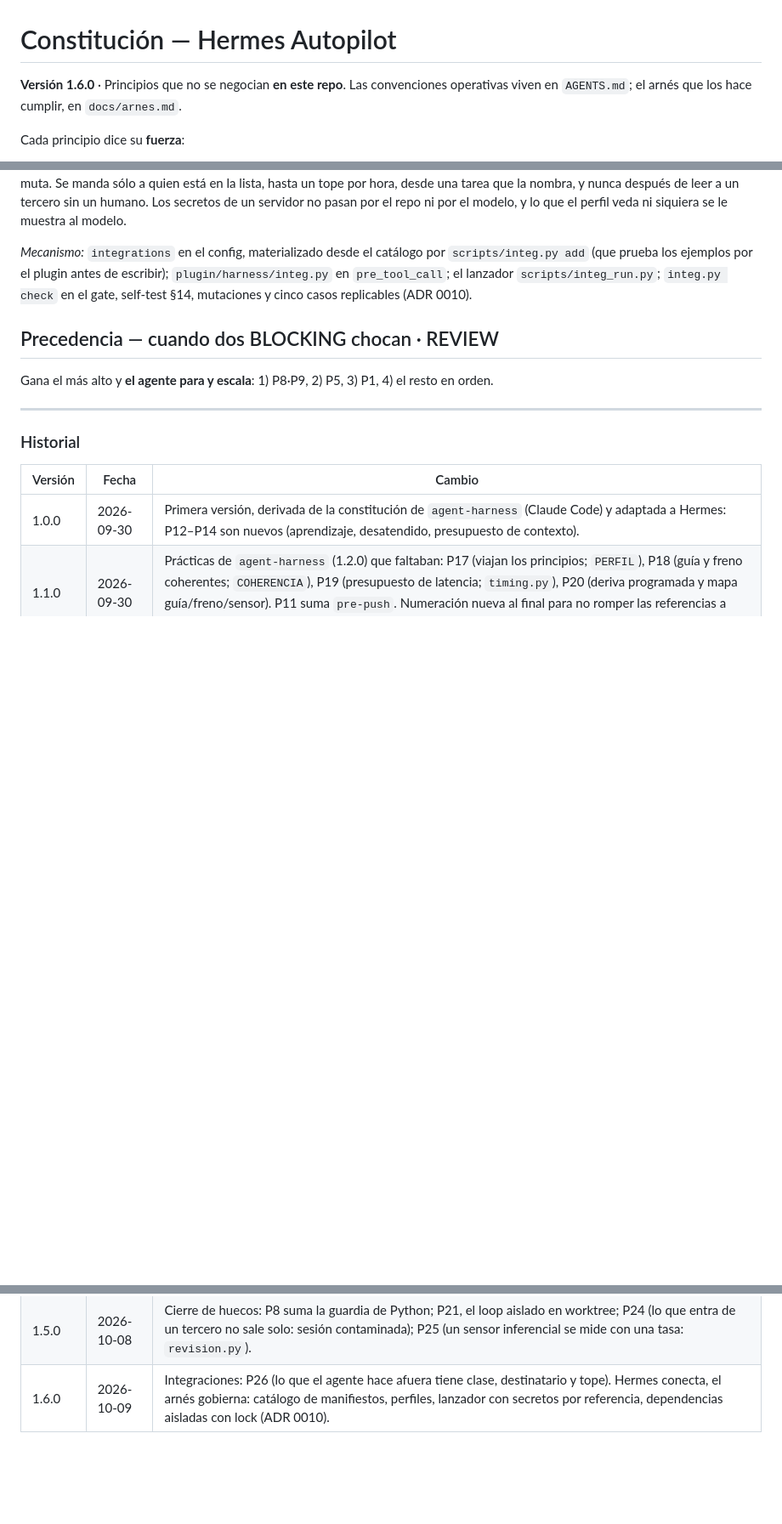
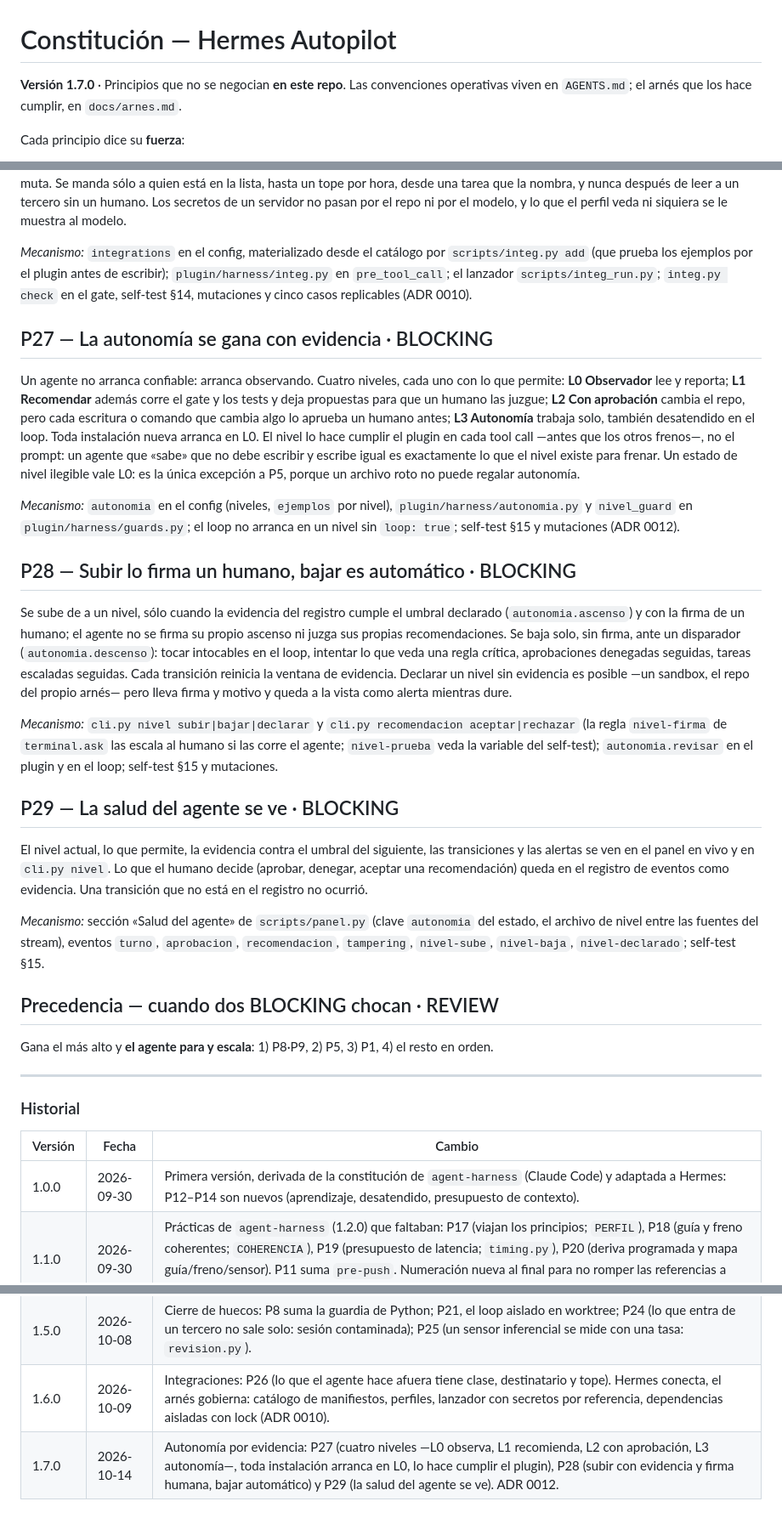
Before and after one commit to raalzate/hermes-autopilot, a Markdown page: CONSTITUTION.md, 3 parts joined by grey strips. Shown at 85% size. Drawn GitHub-style; blank space fills up the shorter version.

Commit message:
docs(constitución): 1.7.0 — la autonomía se gana con evidencia
P27: cuatro niveles (L0 observa, L1 recomienda, L2 con aprobación, L3
autonomía); toda instalación arranca en L0 y el nivel lo hace cumplir
el plugin, no el prompt. P28: subir con evidencia y firma humana, bajar
automático. P29: la salud del agente se ve en el panel.

Enmienda en commit propio, como pide la constitución.

no-issue: pedido del dueño (autonomía por evidencia, ADR 0012)

Co-Authored-By: Claude Opus 5.5 <noreply@anthropic.com>

```diff
--- a/CONSTITUTION.md
+++ b/CONSTITUTION.md
@@ -1,6 +1,6 @@
 # Constitución — Hermes Autopilot
 
-**Versión 1.6.0** · Principios que no se negocian **en este repo**. Las convenciones operativas
+**Versión 1.7.0** · Principios que no se negocian **en este repo**. Las convenciones operativas
 viven en `AGENTS.md`; el arnés que los hace cumplir, en `docs/arnes.md`.
 
 Cada principio dice su **fuerza**:
@@ -267,6 +267,46 @@ repo ni por el modelo, y lo que el perfil veda ni siquiera se le muestra al mode
 `pre_tool_call`; el lanzador `scripts/integ_run.py`; `integ.py check` en el gate, self-test §14,
 mutaciones y cinco casos replicables (ADR 0010).
 
+## P27 — La autonomía se gana con evidencia · BLOCKING
+
+Un agente no arranca confiable: arranca observando. Cuatro niveles, cada uno con lo que permite:
+**L0 Observador** lee y reporta; **L1 Recomendar** además corre el gate y los tests y deja
+propuestas para que un humano las juzgue; **L2 Con aprobación** cambia el repo, pero cada escritura
+o comando que cambia algo lo aprueba un humano antes; **L3 Autonomía** trabaja solo, también
+desatendido en el loop. Toda instalación nueva arranca en L0. El nivel lo hace cumplir el plugin
+en cada tool call —antes que los otros frenos—, no el prompt: un agente que «sabe» que no debe
+escribir y escribe igual es exactamente lo que el nivel existe para frenar. Un estado de nivel
+ilegible vale L0: es la única excepción a P5, porque un archivo roto no puede regalar autonomía.
+
+*Mecanismo:* `autonomia` en el config (niveles, `ejemplos` por nivel), `plugin/harness/autonomia.py`
+y `nivel_guard` en `plugin/harness/guards.py`; el loop no arranca en un nivel sin `loop: true`;
+self-test §15 y mutaciones (ADR 0012).
+
+## P28 — Subir lo firma un humano, bajar es automático · BLOCKING
+
+Se sube de a un nivel, sólo cuando la evidencia del registro cumple el umbral declarado
+(`autonomia.ascenso`) y con la firma de un humano; el agente no se firma su propio ascenso ni juzga
+sus propias recomendaciones. Se baja solo, sin firma, ante un disparador (`autonomia.descenso`):
+tocar intocables en el loop, intentar lo que veda una regla crítica, aprobaciones denegadas
+seguidas, tareas escaladas seguidas. Cada transición reinicia la ventana de evidencia. Declarar un
+nivel sin evidencia es posible —un sandbox, el repo del propio arnés— pero lleva firma y motivo y
+queda a la vista como alerta mientras dure.
+
+*Mecanismo:* `cli.py nivel subir|bajar|declarar` y `cli.py recomendacion aceptar|rechazar` (la regla
+`nivel-firma` de `terminal.ask` las escala al humano si las corre el agente; `nivel-prueba` veda la
+variable del self-test); `autonomia.revisar` en el plugin y en el loop; self-test §15 y mutaciones.
+
+## P29 — La salud del agente se ve · BLOCKING
+
+El nivel actual, lo que permite, la evidencia contra el umbral del siguiente, las transiciones y
+las alertas se ven en el panel en vivo y en `cli.py nivel`. Lo que el humano decide (aprobar,
+denegar, aceptar una recomendación) queda en el registro de eventos como evidencia. Una transición
+que no está en el registro no ocurrió.
+
+*Mecanismo:* sección «Salud del agente» de `scripts/panel.py` (clave `autonomia` del estado, el
+archivo de nivel entre las fuentes del stream), eventos `turno`, `aprobacion`, `recomendacion`,
+`tampering`, `nivel-sube`, `nivel-baja`, `nivel-declarado`; self-test §15.
+
 ## Precedencia — cuando dos BLOCKING chocan · REVIEW
 
 Gana el más alto y **el agente para y escala**: 1) P8·P9, 2) P5, 3) P1, 4) el resto en orden.
@@ -284,3 +324,4 @@ Gana el más alto y **el agente para y escala**: 1) P8·P9, 2) P5, 3) P1, 4) el
 | 1.4.0 | 2026-10-08 | Herramientas verificadas contra el código de Hermes: P8 suma `code_guard` (`execute_code` no pasaba por ningún freno) y el código en línea; P21 suma el paralelo por worktrees. |
 | 1.5.0 | 2026-10-08 | Cierre de huecos: P8 suma la guardia de Python; P21, el loop aislado en worktree; P24 (lo que entra de un tercero no sale solo: sesión contaminada); P25 (un sensor inferencial se mide con una tasa: `revision.py`). |
 | 1.6.0 | 2026-10-09 | Integraciones: P26 (lo que el agente hace afuera tiene clase, destinatario y tope). Hermes conecta, el arnés gobierna: catálogo de manifiestos, perfiles, lanzador con secretos por referencia, dependencias aisladas con lock (ADR 0010). |
+| 1.7.0 | 2026-10-14 | Autonomía por evidencia: P27 (cuatro niveles —L0 observa, L1 recomienda, L2 con aprobación, L3 autonomía—, toda instalación arranca en L0, lo hace cumplir el plugin), P28 (subir con evidencia y firma humana, bajar automático) y P29 (la salud del agente se ve). ADR 0012. |
```
